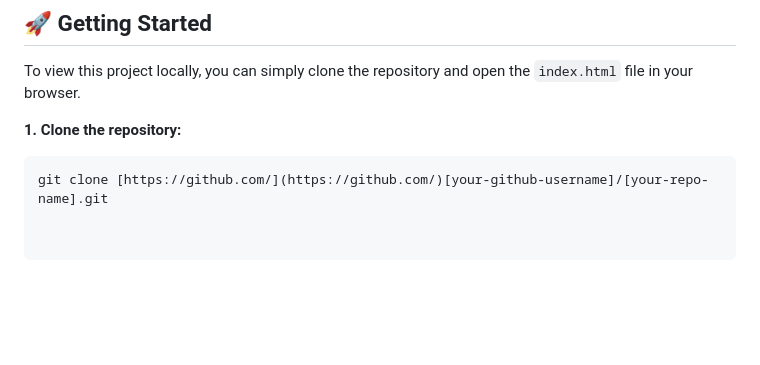
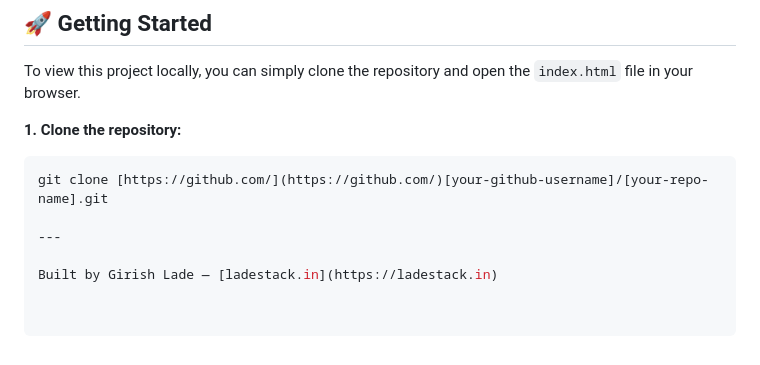
Before and after one commit to girishlade111/Krishna-s-Project, a Markdown page: README.md, the part around the change. Drawn GitHub-style; blank space fills up the shorter version.

Commit message:
docs: detailed README with author credit

````diff
--- a/README.md
+++ b/README.md
@@ -64,3 +64,7 @@ To view this project locally, you can simply clone the repository and open the `
 **1. Clone the repository:**
 ```bash
 git clone [https://github.com/](https://github.com/)[your-github-username]/[your-repo-name].git
+
+---
+
+Built by Girish Lade — [ladestack.in](https://ladestack.in)
````
